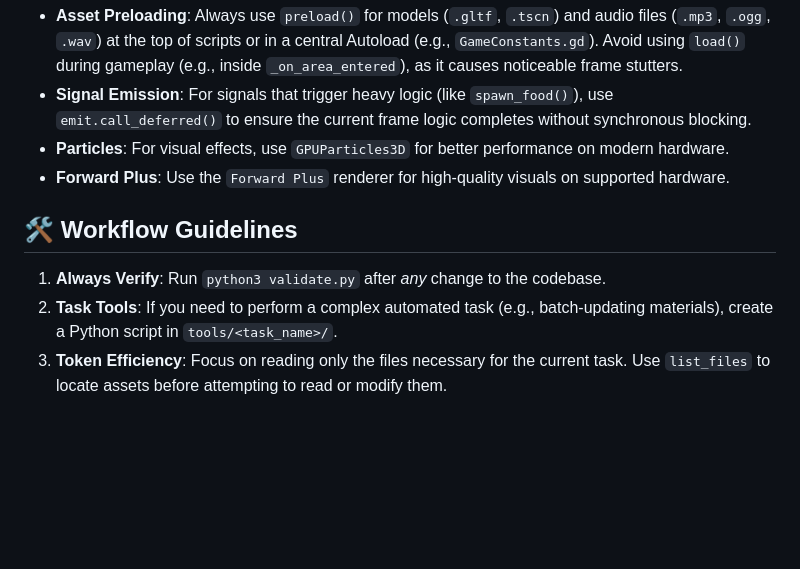
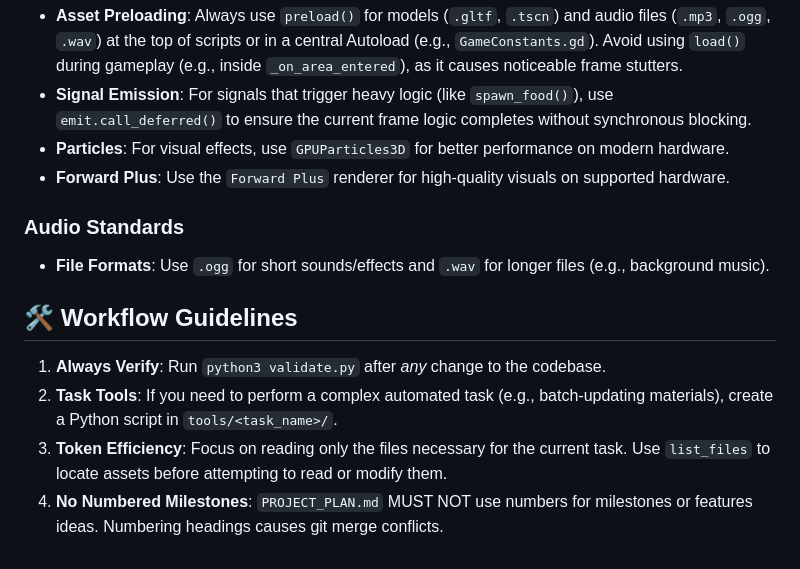
Before and after one commit to gundalow/snake, a Markdown page: AGENTS.md, the part around the change. GitHub-like rendering; blank space fills up the shorter version.

```diff
--- a/AGENTS.md
+++ b/AGENTS.md
@@ -79,7 +79,11 @@ This command removes stale `.uid` files and triggers a headless import to ensure
 - **Particles**: For visual effects, use `GPUParticles3D` for better performance on modern hardware.
 - **Forward Plus**: Use the `Forward Plus` renderer for high-quality visuals on supported hardware.
 
+### Audio Standards
+- **File Formats**: Use `.ogg` for short sounds/effects and `.wav` for longer files (e.g., background music).
+
 ## 🛠 Workflow Guidelines
 1. **Always Verify**: Run `python3 validate.py` after *any* change to the codebase.
 2. **Task Tools**: If you need to perform a complex automated task (e.g., batch-updating materials), create a Python script in `tools/<task_name>/`.
 3. **Token Efficiency**: Focus on reading only the files necessary for the current task. Use `list_files` to locate assets before attempting to read or modify them.
+4. **No Numbered Milestones**: `PROJECT_PLAN.md` MUST NOT use numbers for milestones or features ideas. Numbering headings causes git merge conflicts.
```
Also changed, not shown: PROJECT_PLAN.md (+88 -88 lines).
